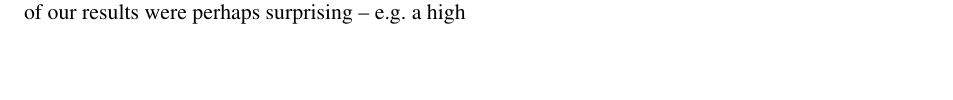
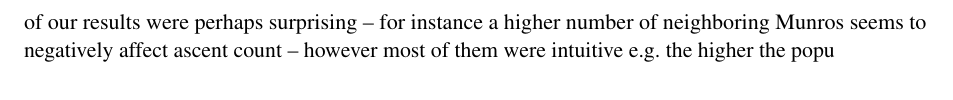
Before and after one commit to filipbalucha/FDS_final_project, a LaTeX document (report/fds-project-option-X.tex): part of page 11 of 12 before the commit and part of page 12 of 12 after it, cut at the place of the change, the shorter picture padded with empty space. Compiled offline with pdfLaTeX.

Commit message:
Updates from Overleaf

```diff
--- a/report/fds-project-option-X.tex
+++ b/report/fds-project-option-X.tex
@@ -407,7 +407,7 @@ Our conclusions should mostly be trustworthy; however, the nature of the data mi
 % Suggested 400 words.
 
 \paragraph{Summary of findings}
-First of all, we have proven that there exists a statistically significant relationship between Munro altitude and number of ascents – generally, taller Munros can be expected to exhibit higher ascent counts. We have also explored the influence of other factors on the number of ascents. Some of our results were perhaps surprising – e.g. a high
+First of all, we have proven that there exists a statistically significant relationship between Munro altitude and number of ascents – generally, taller Munros can be expected to exhibit higher ascent counts. We have also explored the influence of other factors on the number of ascents. Some of our results were perhaps surprising – for instance a higher number of neighboring Munros seems to negatively affect ascent count – however most of them were intuitive e.g. the higher the popu
 \paragraph{Evaluation of own work: strengths and limitations}
 
 \paragraph{Comparison with any other related work}
```
